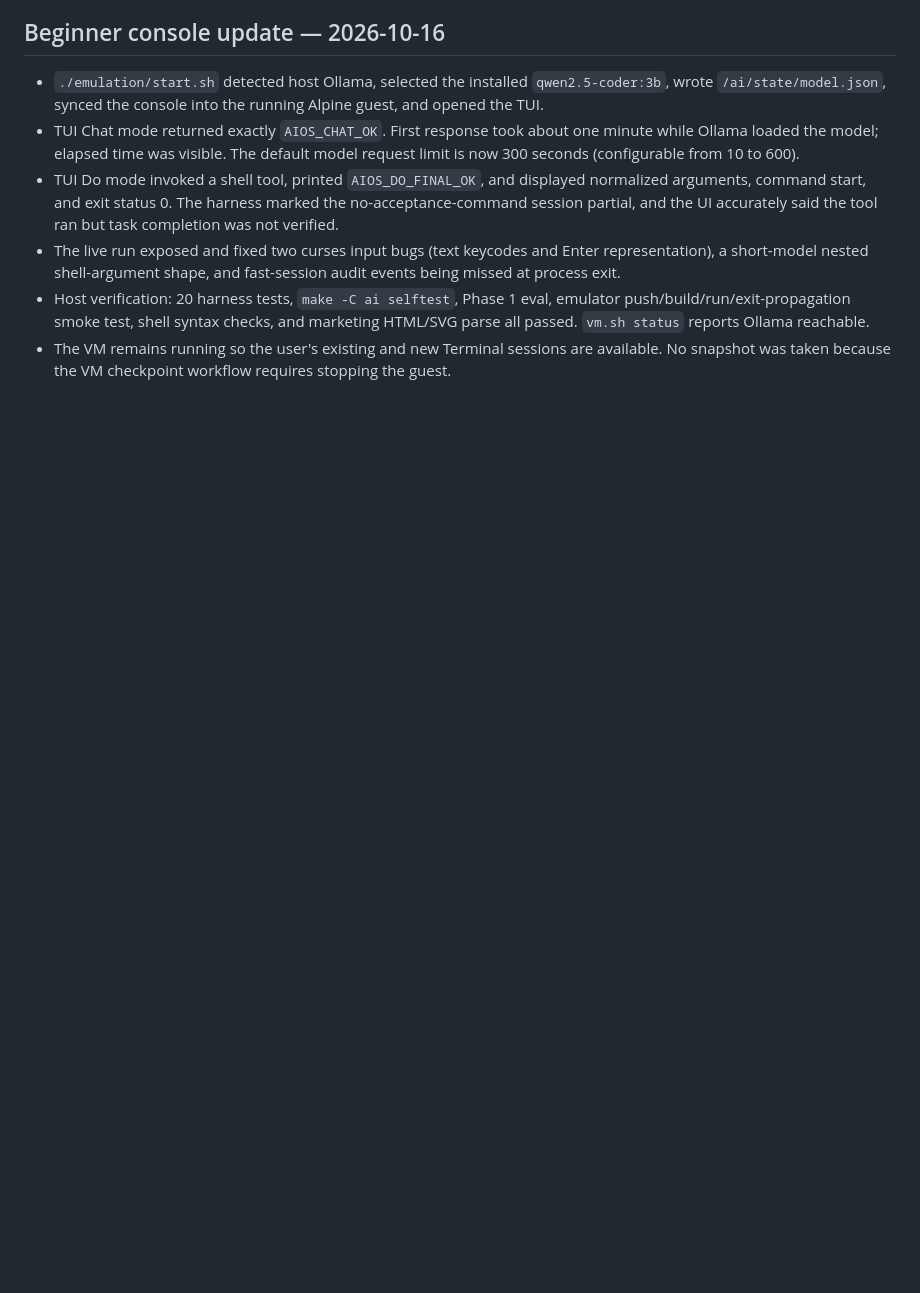
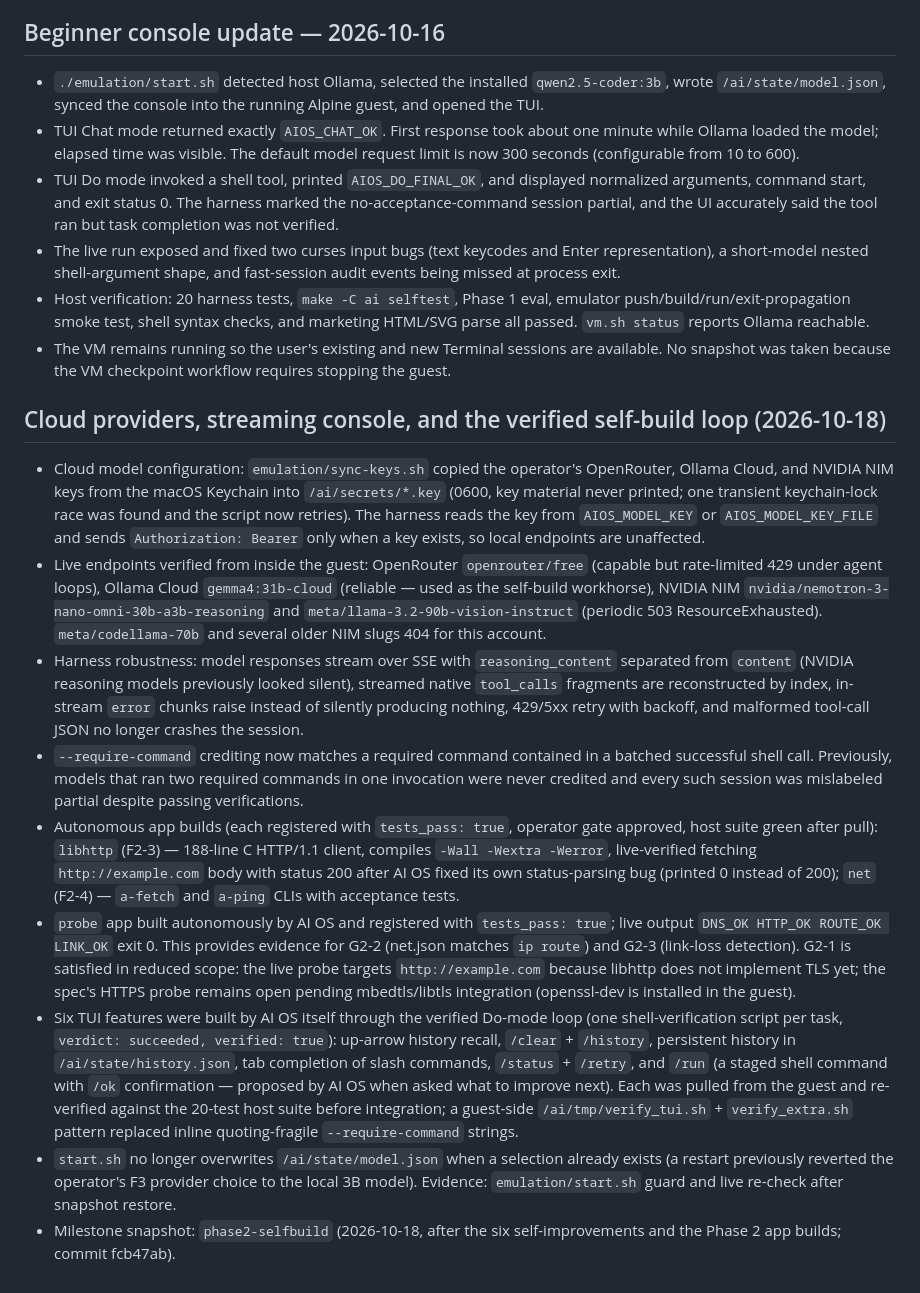
Before and after one commit to noktirnal42/ai-os, a Markdown page: ai/VALIDATION.md, the part around the change. GitHub-like rendering; blank space fills up the shorter version.

Commit message:
docs: record cloud-provider, streaming, and self-build loop evidence

```diff
--- a/ai/VALIDATION.md
+++ b/ai/VALIDATION.md
@@ -143,3 +143,57 @@ is logged as a tool error without escaping the workspace policy.
 * The VM remains running so the user's existing and new Terminal sessions are
   available. No snapshot was taken because the VM checkpoint workflow requires
   stopping the guest.
+
+## Cloud providers, streaming console, and the verified self-build loop (2026-10-18)
+
+* Cloud model configuration: `emulation/sync-keys.sh` copied the operator's
+  OpenRouter, Ollama Cloud, and NVIDIA NIM keys from the macOS Keychain into
+  `/ai/secrets/*.key` (0600, key material never printed; one transient
+  keychain-lock race was found and the script now retries). The harness reads
+  the key from `AIOS_MODEL_KEY` or `AIOS_MODEL_KEY_FILE` and sends
+  `Authorization: Bearer` only when a key exists, so local endpoints are
+  unaffected.
+* Live endpoints verified from inside the guest: OpenRouter `openrouter/free`
+  (capable but rate-limited 429 under agent loops), Ollama Cloud
+  `gemma4:31b-cloud` (reliable — used as the self-build workhorse), NVIDIA NIM
+  `nvidia/nemotron-3-nano-omni-30b-a3b-reasoning` and
+  `meta/llama-3.2-90b-vision-instruct` (periodic 503 ResourceExhausted).
+  `meta/codellama-70b` and several older NIM slugs 404 for this account.
+* Harness robustness: model responses stream over SSE with `reasoning_content`
+  separated from `content` (NVIDIA reasoning models previously looked silent),
+  streamed native `tool_calls` fragments are reconstructed by index, in-stream
+  `error` chunks raise instead of silently producing nothing, 429/5xx retry
+  with backoff, and malformed tool-call JSON no longer crashes the session.
+* `--require-command` crediting now matches a required command contained in a
+  batched successful shell call. Previously, models that ran two required
+  commands in one invocation were never credited and every such session was
+  mislabeled partial despite passing verifications.
+* Autonomous app builds (each registered with `tests_pass: true`, operator
+  gate approved, host suite green after pull): `libhttp` (F2-3) — 188-line C
+  HTTP/1.1 client, compiles `-Wall -Wextra -Werror`, live-verified fetching
+  `http://example.com` body with status 200 after AI OS fixed its own
+  status-parsing bug (printed 0 instead of 200); `net` (F2-4) — `a-fetch` and
+  `a-ping` CLIs with acceptance tests.
+* `probe` app built autonomously by AI OS and registered with
+  `tests_pass: true`; live output `DNS_OK HTTP_OK ROUTE_OK LINK_OK` exit 0.
+  This provides evidence for G2-2 (net.json matches `ip route`) and G2-3
+  (link-loss detection). G2-1 is satisfied in reduced scope: the live probe
+  targets `http://example.com` because libhttp does not implement TLS yet;
+  the spec's HTTPS probe remains open pending mbedtls/libtls integration
+  (openssl-dev is installed in the guest).
+* Six TUI features were built by AI OS itself through the verified Do-mode
+  loop (one shell-verification script per task, `verdict: succeeded,
+  verified: true`): up-arrow history recall, `/clear` + `/history`,
+  persistent history in `/ai/state/history.json`, tab completion of slash
+  commands, `/status` + `/retry`, and `/run` (a staged shell command with
+  `/ok` confirmation — proposed by AI OS when asked what to improve next).
+  Each was pulled from the guest and re-verified against the 20-test host
+  suite before integration; a guest-side `/ai/tmp/verify_tui.sh` +
+  `verify_extra.sh` pattern replaced inline quoting-fragile
+  `--require-command` strings.
+* `start.sh` no longer overwrites `/ai/state/model.json` when a selection
+  already exists (a restart previously reverted the operator's F3 provider
+  choice to the local 3B model). Evidence: `emulation/start.sh` guard and
+  live re-check after snapshot restore.
+* Milestone snapshot: `phase2-selfbuild` (2026-10-18, after the six
+  self-improvements and the Phase 2 app builds; commit fcb47ab).
```
